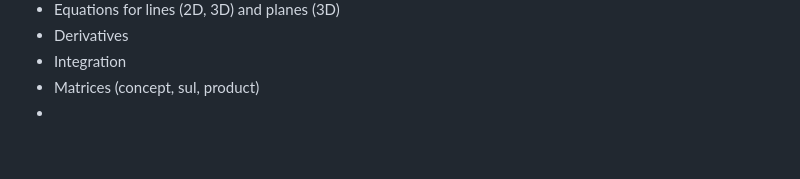
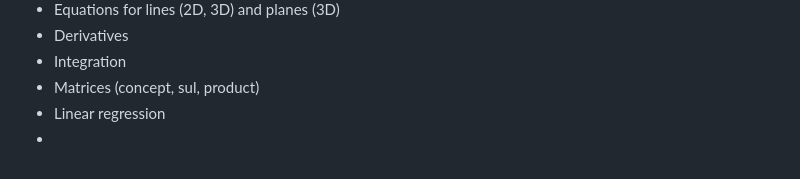
Before and after one commit to pauldubois98/RefresherMaths2023, a Markdown page: Notes.md, the part around the change. Rendered like a GitHub page.

Commit message:
linear regression (TODO)

```diff
--- a/Notes.md
+++ b/Notes.md
@@ -116,4 +116,5 @@ TODO:
 - Derivatives
 - Integration
 - Matrices (concept, sul, product)
+- Linear regression
 -
```
